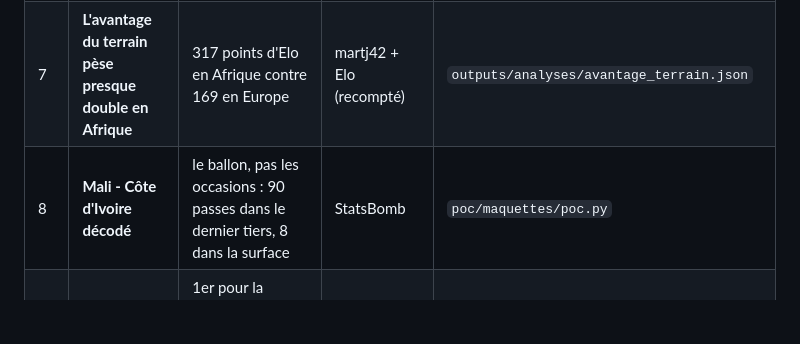
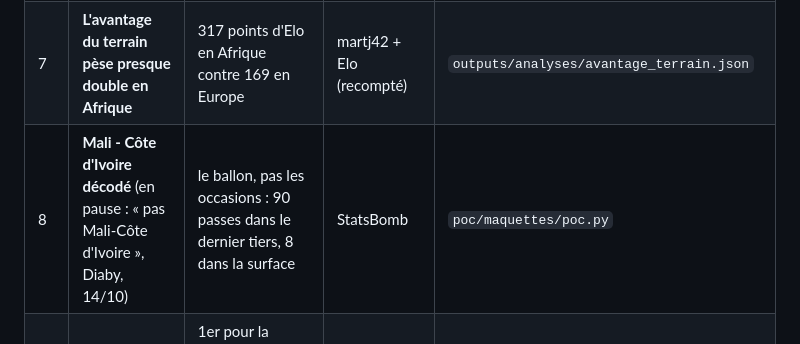
Before and after one commit to Diaby8/malidatafoot, a Markdown page: docs/boite_a_idees.md, the part around the change. Rendered like a GitHub page; blank space fills up the shorter version.

```diff
--- a/docs/boite_a_idees.md
+++ b/docs/boite_a_idees.md
@@ -26,7 +26,7 @@ Statuts : **publié** · **prêt** (vérifié, à poster) · **POC** (calcul fai
 | 5 | **Vidéo B : trois questions, trois réponses** | défense, avantage du terrain, génération la plus forte (pic 2024) | analyses + Elo | `poc/maquettes/poc.py` |
 | 6 | **Vidéo C : la boîte à outils** | la force (Elo), la qualité d'une occasion (xG), la simulation | Elo, StatsBomb, simulation | `poc/maquettes/poc.py` |
 | 7 | **L'avantage du terrain pèse presque double en Afrique** | 317 points d'Elo en Afrique contre 169 en Europe | martj42 + Elo (recompté) | `outputs/analyses/avantage_terrain.json` |
-| 8 | **Mali - Côte d'Ivoire décodé** | le ballon, pas les occasions : 90 passes dans le dernier tiers, 8 dans la surface | StatsBomb | `poc/maquettes/poc.py` |
+| 8 | **Mali - Côte d'Ivoire décodé** (en pause : « pas Mali-Côte d'Ivoire », Diaby, 14/10) | le ballon, pas les occasions : 90 passes dans le dernier tiers, 8 dans la surface | StatsBomb | `poc/maquettes/poc.py` |
 | 9 | **Récupérer haut, mais en tirer peu** | 1er pour la hauteur de récupération, 2e pressing, 5 tirs pour 6,7 attendus | StatsBomb | `poc/jeu_can2023/` |
 | 10 | **Les styles de jeu vus par la machine** | le Mali a le ballon mais ne va pas vers l'avant (23e sur 24) | StatsBomb, ACP | `poc/jeu_can2023/` |
 | 11 | **Le Mali est-il maudit à la CAN ?** | pas maudit, pas encore assez fort : 62 % de chances de n'avoir aucun titre | martj42 + modèle | `poc/maudit/` |
```
Also changed, not shown: docs/journal_des_gabarits.md (+1 -0 lines).
